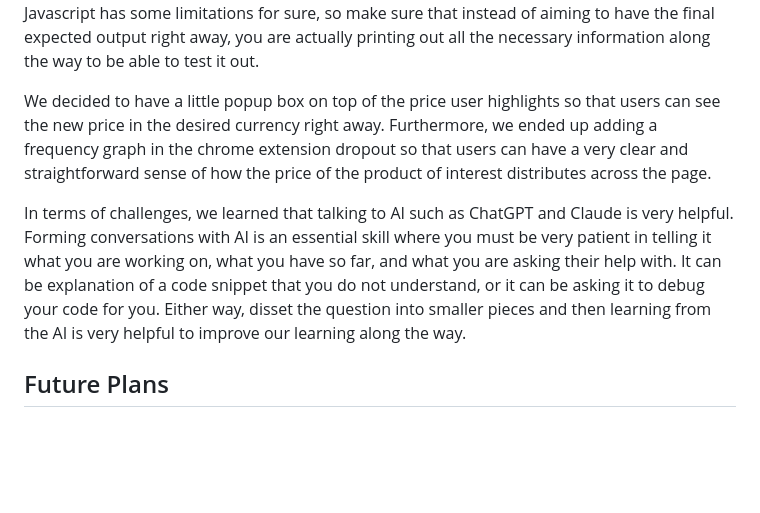
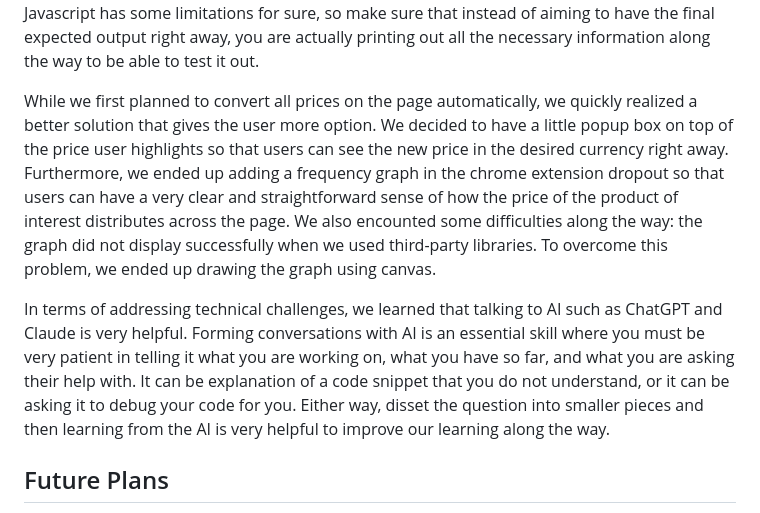
Before and after one commit to yjyolandeyan/currency_converter, a Markdown page: blog.md, the part around the change. GitHub-like rendering; blank space fills up the shorter version.

```diff
--- a/blog.md
+++ b/blog.md
@@ -54,9 +54,9 @@ Most of our members only had experience working on backend, so javascript was a
 
 We highly recommend first divide the components of your project first and do not implement all parts together since it will make it extemely hard to test. For ours, we have API key access (fetch converstion rate), popup box with new price, and graph that shows the range of prices. Javascript has some limitations for sure, so make sure that instead of aiming to have the final expected output right away, you are actually printing out all the necessary information along the way to be able to test it out.
 
-We decided to have a little popup box on top of the price user highlights so that users can see the new price in the desired currency right away. Furthermore, we ended up adding a frequency graph in the chrome extension dropout so that users can have a very clear and straightforward sense of how the price of the product of interest distributes across the page.
+While we first planned to convert all prices on the page automatically, we quickly realized a better solution that gives the user more option. We decided to have a little popup box on top of the price user highlights so that users can see the new price in the desired currency right away. Furthermore, we ended up adding a frequency graph in the chrome extension dropout so that users can have a very clear and straightforward sense of how the price of the product of interest distributes across the page. We also encounted some difficulties along the way: the graph did not display successfully when we used third-party libraries. To overcome this problem, we ended up drawing the graph using canvas.
 
-In terms of challenges, we learned that talking to AI such as ChatGPT and Claude is very helpful. Forming conversations with AI is an essential skill where you must be very patient in telling it what you are working on, what you have so far, and what you are asking their help with. It can be explanation of a code snippet that you do not understand, or it can be asking it to debug your code for you. Either way, disset the question into smaller pieces and then learning from the AI is very helpful to improve our learning along the way.
+In terms of addressing technical challenges, we learned that talking to AI such as ChatGPT and Claude is very helpful. Forming conversations with AI is an essential skill where you must be very patient in telling it what you are working on, what you have so far, and what you are asking their help with. It can be explanation of a code snippet that you do not understand, or it can be asking it to debug your code for you. Either way, disset the question into smaller pieces and then learning from the AI is very helpful to improve our learning along the way.
 
 ## Future Plans
 We are proud of what we have accomplished, but we also see room for improvement and expansion:
```
